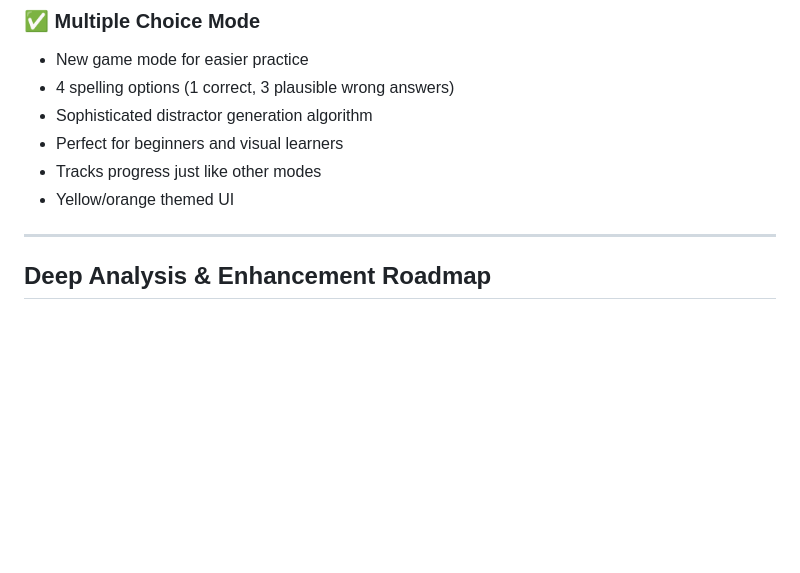
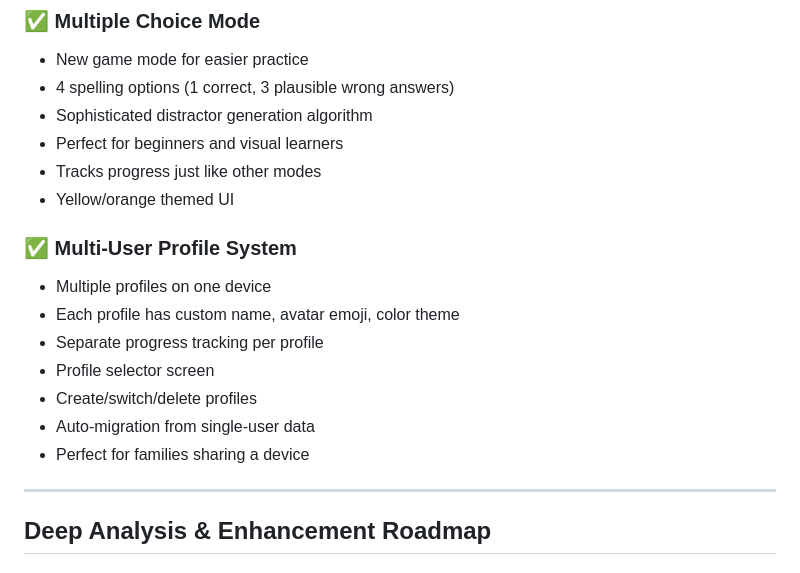
Before and after one commit to vbGoz/learntospell, a Markdown page: IMPROVEMENTS.md, the part around the change. Drawn GitHub-style; blank space fills up the shorter version.

Commit message:
Update IMPROVEMENTS.md with multi-user profile system

```diff
--- a/IMPROVEMENTS.md
+++ b/IMPROVEMENTS.md
@@ -32,6 +32,15 @@
 - Perfect for beginners and visual learners
 - Tracks progress just like other modes
 - Yellow/orange themed UI
+
+### ✅ **Multi-User Profile System**
+- Multiple profiles on one device
+- Each profile has custom name, avatar emoji, color theme
+- Separate progress tracking per profile
+- Profile selector screen
+- Create/switch/delete profiles
+- Auto-migration from single-user data
+- Perfect for families sharing a device
 
 ---
 
```
